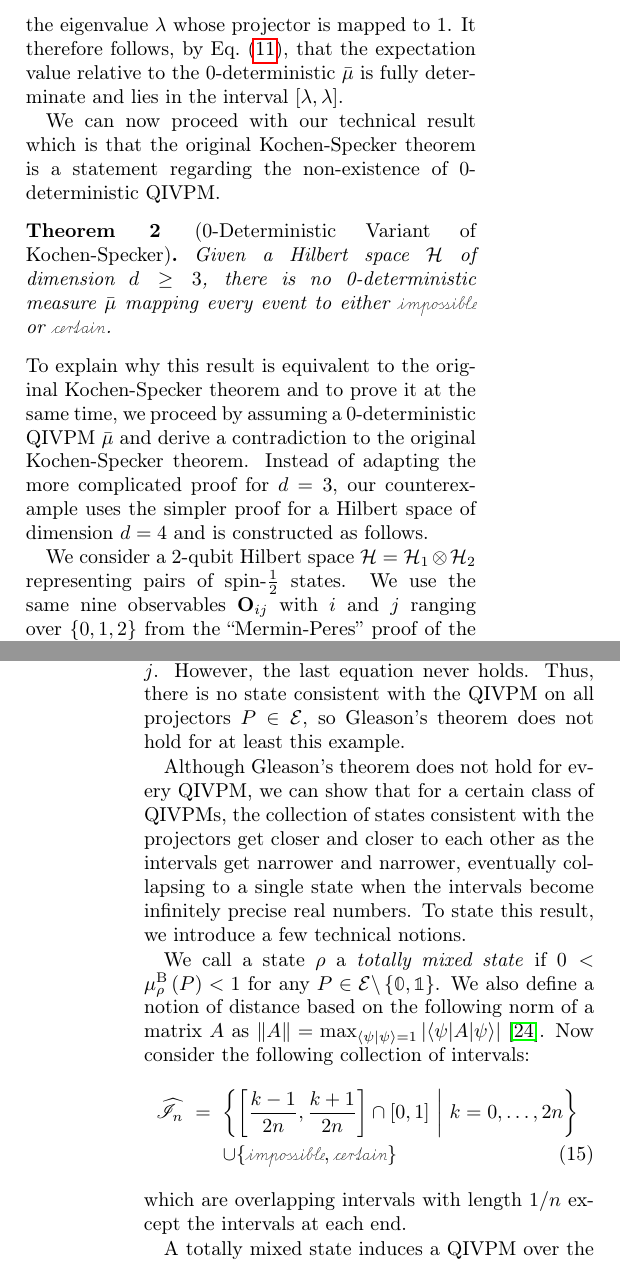
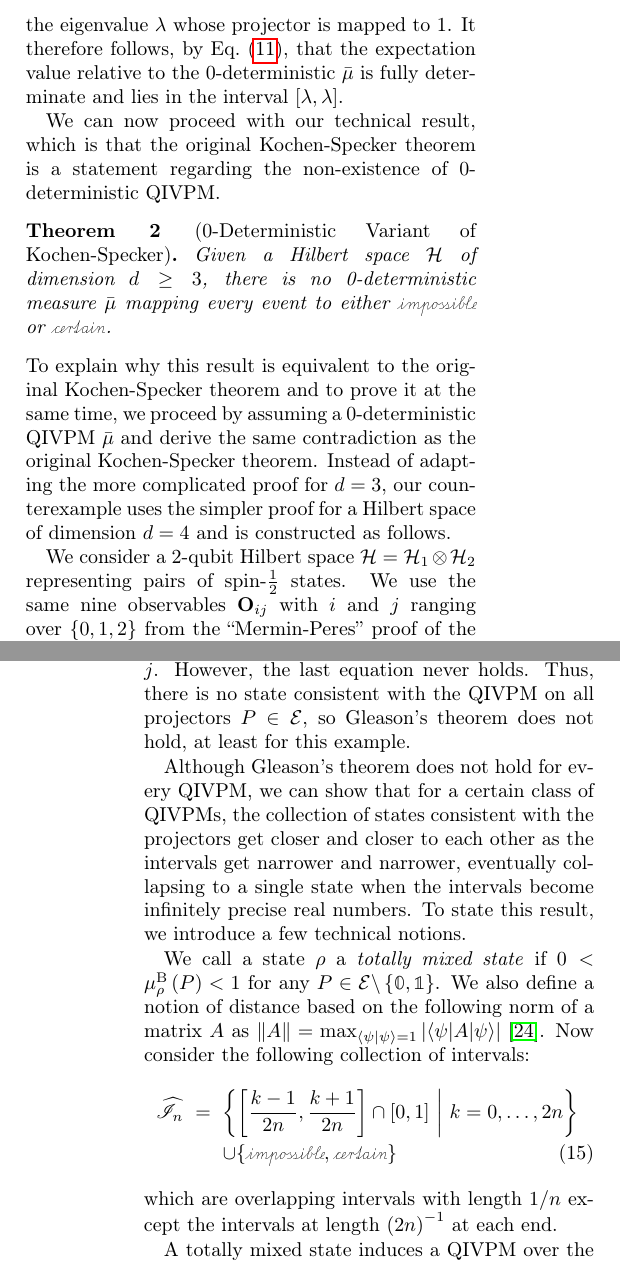
Before and after one commit to yuttai/Contextuality-and-Nonlocality-in-Discrete-Quantum-Theory, a LaTeX paper (prop_letter.tex): two parts of the columns of pages 6 and 8 of 10, joined at a grey line, cut so that both start at the same text. Compiled offline with pdfLaTeX.

Commit message:
prop_letter.tex Finish Updating the easy parts of Andy's note...

```diff
--- a/prop_letter.tex
+++ b/prop_letter.tex
@@ -667,7 +667,7 @@ Eq.~(\ref{eq:quantum-interval-expectation-core}), that the expectation
 value relative to the 0-deterministic~${\bar{\mu}}$ is fully
 determinate and lies in the interval $[\lambda,\lambda]$.
 
-We can now proceed with our technical result which is that the
+We can now proceed with our technical result, which is that the
 original Kochen-Specker theorem is a statement regarding the
 non-existence of $0$-deterministic QIVPM.
 
@@ -680,8 +680,8 @@ non-existence of $0$-deterministic QIVPM.
 
 \noindent To explain why this result is equivalent to the original
 Kochen-Specker theorem and to prove it at the same time, we proceed by
-assuming a 0-deterministic QIVPM $\bar{\mu}$ and derive a
-contradiction to the original Kochen-Specker theorem. Instead of
+assuming a 0-deterministic QIVPM $\bar{\mu}$ and derive the same
+contradiction as the original Kochen-Specker theorem. Instead of
 adapting the more complicated proof for $d=3$, our counterexample uses
 the simpler proof for a Hilbert space of dimension $d=4$ and is
 constructed as follows.
@@ -920,7 +920,7 @@ which implies
 $\ip{\phi_{j}}{0}=\ip{\phi_{j}}{\ps}=\ip{\phi_{j}}{\ps'}=0$ for all
 $j$. However, the last equation never holds.  Thus, there is no state
 consistent with the QIVPM on all projectors~$P\in\events$, so
-Gleason's theorem does not hold for at least this example.
+Gleason's theorem does not hold, at least for this example.
 
 Although Gleason's theorem does not hold for every QIVPM, we can show
 that for a certain class of QIVPMs, the collection of states
@@ -942,7 +942,7 @@ consider the following collection of intervals:
  &  & \cup\{ \imposs, \necess \}
 \end{eqnarray}
 which are overlapping intervals with length~$1/n$ except the intervals
-at each end.
+at length~$\left(2n\right)^{-1}$ at each end.
 
 A totally mixed state induces a QIVPM over the intervals above as
 follows. We first define a map $\widehat{\iota}_{n}$ from the interval
```
Also changed, not shown: prop_letter.tex (4 more changed lines), 2 other files.
